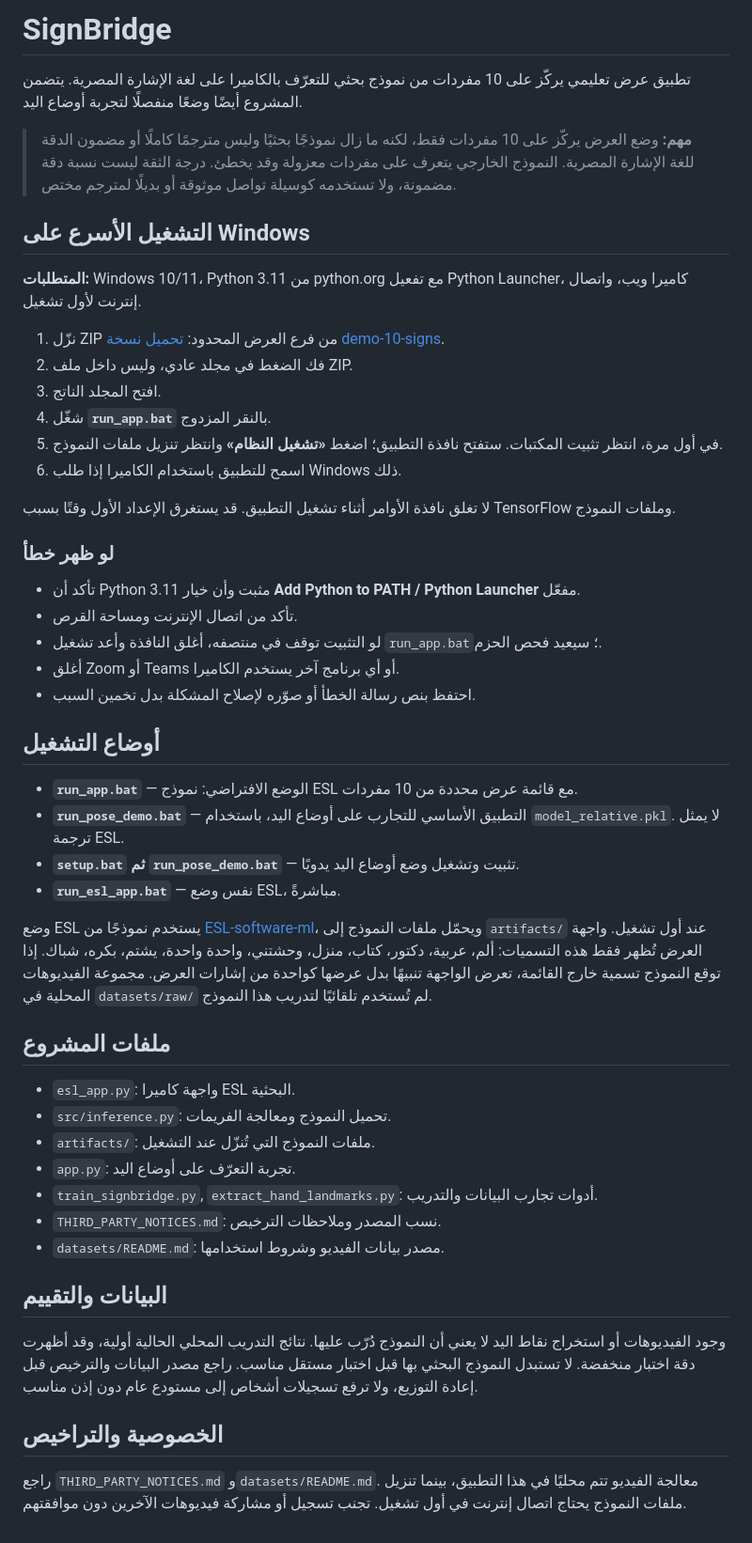
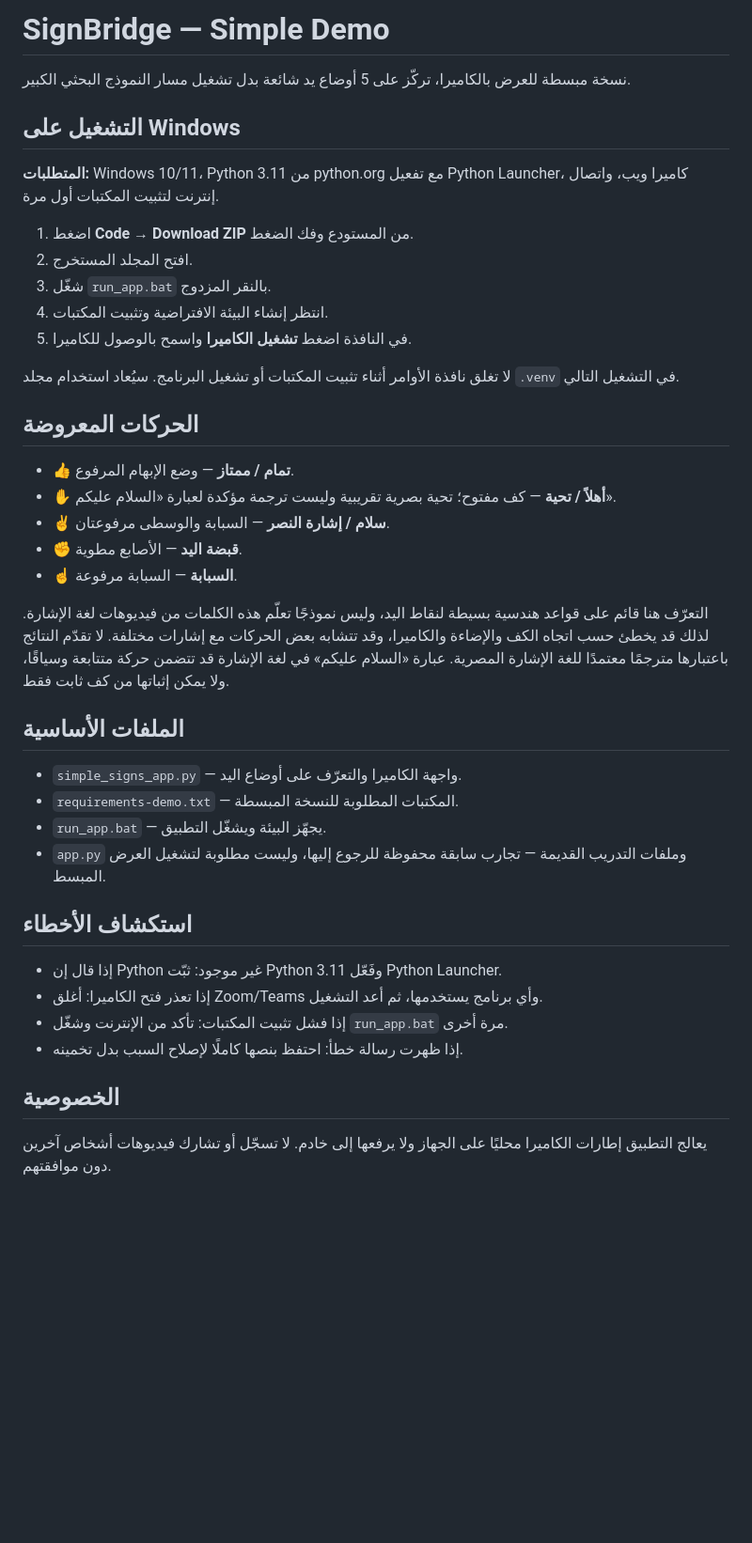
Before and after one commit to Ghost7448/SignBridge, a Markdown page: README.md, the part around the change. Shown at 94% size. Drawn GitHub-style; blank space fills up the shorter version.

Commit message:
Rewrite README for simplified camera demo

```diff
--- a/README.md
+++ b/README.md
@@ -1,53 +1,43 @@
-# SignBridge
+# SignBridge — Simple Demo
 
-تطبيق عرض تعليمي يركّز على 10 مفردات من نموذج بحثي للتعرّف بالكاميرا على لغة الإشارة المصرية. يتضمن المشروع أيضًا وضعًا منفصلًا لتجربة أوضاع اليد.
+نسخة مبسطة للعرض بالكاميرا، تركّز على 5 أوضاع يد شائعة بدل تشغيل مسار النموذج البحثي الكبير.
 
-> **مهم:** وضع العرض يركّز على 10 مفردات فقط، لكنه ما زال نموذجًا بحثيًا وليس مترجمًا كاملًا أو مضمون الدقة للغة الإشارة المصرية. النموذج الخارجي يتعرف على مفردات معزولة وقد يخطئ. درجة الثقة ليست نسبة دقة مضمونة، ولا تستخدمه كوسيلة تواصل موثوقة أو بديلًا لمترجم مختص.
+## التشغيل على Windows
 
-## التشغيل الأسرع على Windows
+**المتطلبات:** Windows 10/11، Python 3.11 من python.org مع تفعيل Python Launcher، كاميرا ويب، واتصال إنترنت لتثبيت المكتبات أول مرة.
 
-**المتطلبات:** Windows 10/11، Python 3.11 من python.org مع تفعيل Python Launcher، كاميرا ويب، واتصال إنترنت لأول تشغيل.
+1. اضغط **Code → Download ZIP** من المستودع وفك الضغط.
+2. افتح المجلد المستخرج.
+3. شغّل `run_app.bat` بالنقر المزدوج.
+4. انتظر إنشاء البيئة الافتراضية وتثبيت المكتبات.
+5. في النافذة اضغط **تشغيل الكاميرا** واسمح بالوصول للكاميرا.
 
-1. نزّل ZIP من فرع العرض المحدود: [تحميل نسخة demo-10-signs](https://github.com/Ghost7448/SignBridge/archive/refs/heads/demo-10-signs.zip).
-2. فك الضغط في مجلد عادي، وليس داخل ملف ZIP.
-3. افتح المجلد الناتج.
-4. شغّل **`run_app.bat`** بالنقر المزدوج.
-5. في أول مرة، انتظر تثبيت المكتبات. ستفتح نافذة التطبيق؛ اضغط **«تشغيل النظام»** وانتظر تنزيل ملفات النموذج.
-6. اسمح للتطبيق باستخدام الكاميرا إذا طلب Windows ذلك.
+لا تغلق نافذة الأوامر أثناء تثبيت المكتبات أو تشغيل البرنامج. سيُعاد استخدام مجلد `.venv` في التشغيل التالي.
 
-لا تغلق نافذة الأوامر أثناء تشغيل التطبيق. قد يستغرق الإعداد الأول وقتًا بسبب TensorFlow وملفات النموذج.
+## الحركات المعروضة
 
-### لو ظهر خطأ
+- 👍 **تمام / ممتاز** — وضع الإبهام المرفوع.
+- ✋ **أهلاً / تحية** — كف مفتوح؛ تحية بصرية تقريبية وليست ترجمة مؤكدة لعبارة «السلام عليكم».
+- ✌️ **سلام / إشارة النصر** — السبابة والوسطى مرفوعتان.
+- ✊ **قبضة اليد** — الأصابع مطوية.
+- ☝️ **السبابة** — السبابة مرفوعة.
 
-- تأكد أن Python 3.11 مثبت وأن خيار **Add Python to PATH / Python Launcher** مفعّل.
-- تأكد من اتصال الإنترنت ومساحة القرص.
-- لو التثبيت توقف في منتصفه، أغلق النافذة وأعد تشغيل `run_app.bat`؛ سيعيد فحص الحزم.
-- أغلق Zoom أو Teams أو أي برنامج آخر يستخدم الكاميرا.
-- احتفظ بنص رسالة الخطأ أو صوّره لإصلاح المشكلة بدل تخمين السبب.
+التعرّف هنا قائم على قواعد هندسية بسيطة لنقاط اليد، وليس نموذجًا تعلّم هذه الكلمات من فيديوهات لغة الإشارة. لذلك قد يخطئ حسب اتجاه الكف والإضاءة والكاميرا، وقد تتشابه بعض الحركات مع إشارات مختلفة. لا تقدّم النتائج باعتبارها مترجمًا معتمدًا للغة الإشارة المصرية. عبارة «السلام عليكم» في لغة الإشارة قد تتضمن حركة متتابعة وسياقًا، ولا يمكن إثباتها من كف ثابت فقط.
 
-## أوضاع التشغيل
+## الملفات الأساسية
 
-- **`run_app.bat`** — الوضع الافتراضي: نموذج ESL مع قائمة عرض محددة من 10 مفردات.
-- **`run_pose_demo.bat`** — التطبيق الأساسي للتجارب على أوضاع اليد، باستخدام `model_relative.pkl`. لا يمثل ترجمة ESL.
-- **`setup.bat` ثم `run_pose_demo.bat`** — تثبيت وتشغيل وضع أوضاع اليد يدويًا.
-- **`run_esl_app.bat`** — نفس وضع ESL، مباشرةً.
+- `simple_signs_app.py` — واجهة الكاميرا والتعرّف على أوضاع اليد.
+- `requirements-demo.txt` — المكتبات المطلوبة للنسخة المبسطة.
+- `run_app.bat` — يجهّز البيئة ويشغّل التطبيق.
+- `app.py` وملفات التدريب القديمة — تجارب سابقة محفوظة للرجوع إليها، وليست مطلوبة لتشغيل العرض المبسط.
 
-وضع ESL يستخدم نموذجًا من [ESL-software-ml](https://github.com/abdullahsherdy/ESL-software-ml)، ويحمّل ملفات النموذج إلى `artifacts/` عند أول تشغيل. واجهة العرض تُظهر فقط هذه التسميات: ألم، عربية، دكتور، كتاب، منزل، وحشتني، واحدة واحدة، يشتم، بكره، شباك. إذا توقع النموذج تسمية خارج القائمة، تعرض الواجهة تنبيهًا بدل عرضها كواحدة من إشارات العرض. مجموعة الفيديوهات المحلية في `datasets/raw/` لم تُستخدم تلقائيًا لتدريب هذا النموذج.
+## استكشاف الأخطاء
 
-## ملفات المشروع
+- إذا قال إن Python غير موجود: ثبّت Python 3.11 وفَعّل Python Launcher.
+- إذا تعذر فتح الكاميرا: أغلق Zoom/Teams وأي برنامج يستخدمها، ثم أعد التشغيل.
+- إذا فشل تثبيت المكتبات: تأكد من الإنترنت وشغّل `run_app.bat` مرة أخرى.
+- إذا ظهرت رسالة خطأ: احتفظ بنصها كاملًا لإصلاح السبب بدل تخمينه.
 
-- `esl_app.py`: واجهة كاميرا ESL البحثية.
-- `src/inference.py`: تحميل النموذج ومعالجة الفريمات.
-- `artifacts/`: ملفات النموذج التي تُنزّل عند التشغيل.
-- `app.py`: تجربة التعرّف على أوضاع اليد.
-- `train_signbridge.py`, `extract_hand_landmarks.py`: أدوات تجارب البيانات والتدريب.
-- `THIRD_PARTY_NOTICES.md`: نسب المصدر وملاحظات الترخيص.
-- `datasets/README.md`: مصدر بيانات الفيديو وشروط استخدامها.
+## الخصوصية
 
-## البيانات والتقييم
-
-وجود الفيديوهات أو استخراج نقاط اليد لا يعني أن النموذج دُرّب عليها. نتائج التدريب المحلي الحالية أولية، وقد أظهرت دقة اختبار منخفضة. لا تستبدل النموذج البحثي بها قبل اختبار مستقل مناسب. راجع مصدر البيانات والترخيص قبل إعادة التوزيع، ولا ترفع تسجيلات أشخاص إلى مستودع عام دون إذن مناسب.
-
-## الخصوصية والتراخيص
-
-راجع `THIRD_PARTY_NOTICES.md` و`datasets/README.md`. معالجة الفيديو تتم محليًا في هذا التطبيق، بينما تنزيل ملفات النموذج يحتاج اتصال إنترنت في أول تشغيل. تجنب تسجيل أو مشاركة فيديوهات الآخرين دون موافقتهم.
+يعالج التطبيق إطارات الكاميرا محليًا على الجهاز ولا يرفعها إلى خادم. لا تسجّل أو تشارك فيديوهات أشخاص آخرين دون موافقتهم.
```
